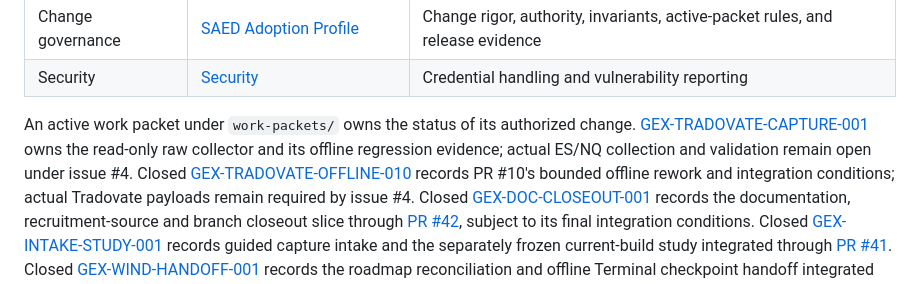
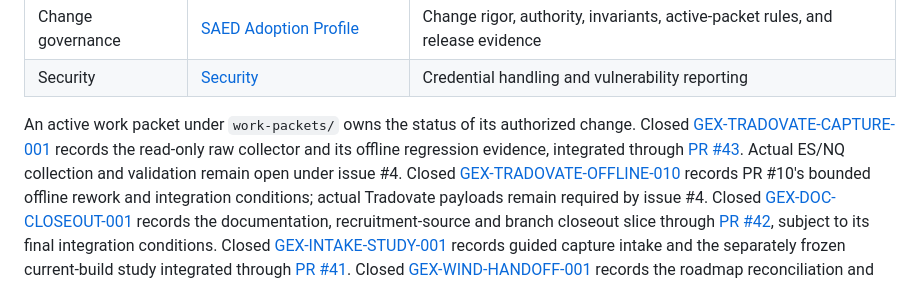
Before and after one commit to zrack/gex-terminal, a Markdown page: docs/README.md, the part around the change. Drawn GitHub-style.

Commit message:
docs: reconcile merged Tradovate provider status

```diff
--- a/docs/README.md
+++ b/docs/README.md
@@ -40,9 +40,10 @@ status checklists into multiple files.
 | Security | [Security](../SECURITY.md) | Credential handling and vulnerability reporting |
 
 An active work packet under `work-packets/` owns the status of its authorized
-change. [GEX-TRADOVATE-CAPTURE-001](work-packets/GEX-TRADOVATE-CAPTURE-001.md)
-owns the read-only raw collector and its offline regression evidence; actual
-ES/NQ collection and validation remain open under issue #4.
+change. Closed [GEX-TRADOVATE-CAPTURE-001](work-packets/GEX-TRADOVATE-CAPTURE-001.md)
+records the read-only raw collector and its offline regression evidence,
+integrated through [PR #43](https://github.com/zrack/gex-terminal/pull/43).
+Actual ES/NQ collection and validation remain open under issue #4.
 Closed [GEX-TRADOVATE-OFFLINE-010](work-packets/GEX-TRADOVATE-OFFLINE-010.md)
 records PR #10's bounded offline rework and integration conditions; actual Tradovate payloads remain required
 by issue #4. Closed [GEX-DOC-CLOSEOUT-001](work-packets/GEX-DOC-CLOSEOUT-001.md) records
```
Also changed, not shown: docs/application-review.md (+18 -4 lines).
